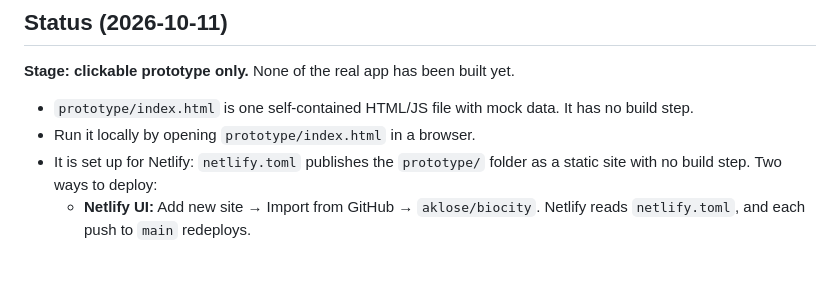
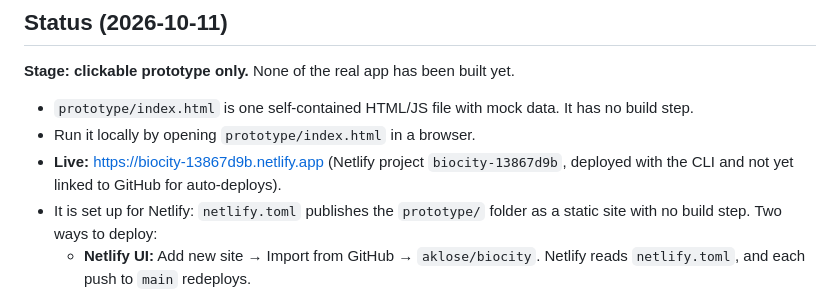
Before and after one commit to aklose/biocity, a Markdown page: README.md, the part around the change. GitHub-like rendering; blank space fills up the shorter version.

Commit message:
Add live Netlify URL to README
Co-Authored-By: Claude Opus 5.5 <noreply@anthropic.com>

```diff
--- a/README.md
+++ b/README.md
@@ -8,6 +8,7 @@ An app that helps people make their yards more biodiverse. They scan the yard, A
 
 - `prototype/index.html` is one self-contained HTML/JS file with mock data. It has no build step.
 - Run it locally by opening `prototype/index.html` in a browser.
+- **Live:** https://biocity-13867d9b.netlify.app (Netlify project `biocity-13867d9b`, deployed with the CLI and not yet linked to GitHub for auto-deploys).
 - It is set up for Netlify: `netlify.toml` publishes the `prototype/` folder as a static site with no build step. Two ways to deploy:
   - **Netlify UI:** Add new site → Import from GitHub → `aklose/biocity`. Netlify reads `netlify.toml`, and each push to `main` redeploys.
   - **CLI:** run `netlify deploy --prod` from the repo root.
```
